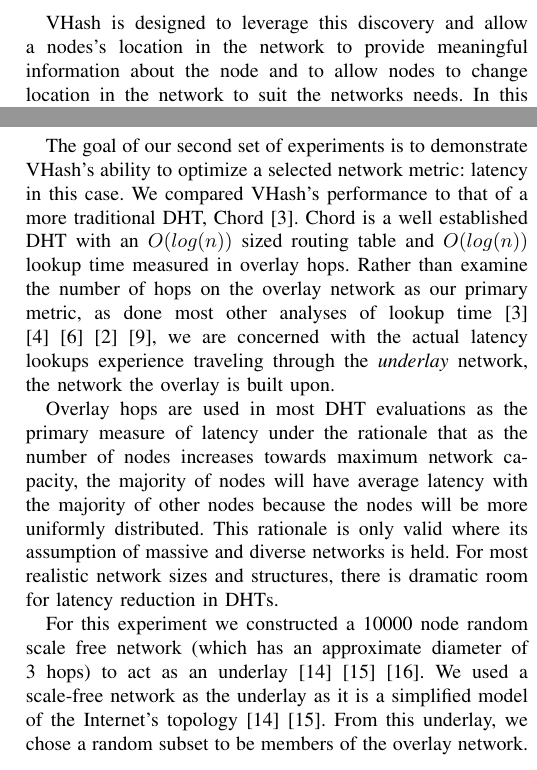
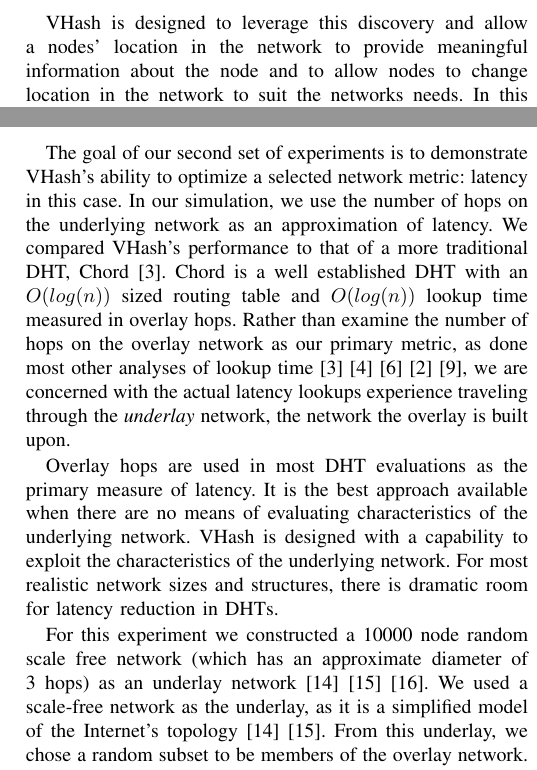
Before and after one commit to BrendanBenshoof/pyVHASH, a LaTeX paper (Paper/fullpaper.tex): two parts of the columns of pages 5 and 6 of 7 before the commit and two parts of the columns of pages 5 and 6 of 9 after it, joined at a grey line, cut so that both start at the same text. Compiled offline with pdfLaTeX.

Commit message:
papering onward

```diff
--- a/Paper/fullpaper.tex
+++ b/Paper/fullpaper.tex
@@ -374,7 +374,7 @@ They came to the conclusion that high levels of churn improved the performance o
 The built-in mechanisms for managing responsibility in a DHT are very effective and efficient at handling nodes changing locations in the network.
 In this work, Rosen et al.\ found that it was more effective to move the node to a location in the DHT where work or data was stored rather than attempt to remap data efficiently over the nodes.
 
-VHash is designed to leverage this discovery and allow a nodes's location in the network to provide meaningful information about the node and to allow nodes to change location in the network to suit the networks needs.
+VHash is designed to leverage this discovery and allow a nodes' location in the network to provide meaningful information about the node and to allow nodes to change location in the network to suit the networks needs.
 In this paper we propose a method that enables peers to periodically change their location in the network such that routes taken on the resulting overlay network have lower latency than would otherwise possible in a DHT.
 Each node is given a random initial location and, over time, migrates to location which optimizes latency.
 
@@ -543,18 +543,20 @@ As the network size and number of dimensions each increase, convergence slows, b
 % Hop distance test
 \subsection{Latency Distribution Test}
 The goal of our second set of experiments is to demonstrate VHash's ability to optimize a selected network metric: latency in this case.
+In our simulation, we use the number of hops on the underlying network as an approximation of latency.
 We compared VHash's performance to that of a more traditional DHT, Chord \cite{chord}.
 Chord is a well established DHT with an $O(log(n))$ sized routing table and $O(log(n))$ lookup time measured in overlay hops.
 Rather than examine the number of hops on the overlay network as our primary metric, as done most other analyses of lookup time \cite{chord} \cite{pastry} \cite{raynet}  \cite{kademlia} \cite{voronet}, we are concerned with the actual latency lookups experience traveling through the \emph{underlay} network, the network the overlay is built upon.
 
-Overlay hops are used in most DHT evaluations as the primary measure of latency under the rationale that as the number of nodes increases towards maximum network capacity, the majority of nodes will have average latency with the majority of other nodes because the nodes will be more uniformly distributed.
-This rationale is only valid where its assumption of massive and diverse networks is held.
+Overlay hops are used in most DHT evaluations as the primary measure of latency.
+It is the best approach available when there are no means of evaluating characteristics of the underlying network.
+VHash is designed with a capability to exploit the characteristics of the underlying network.
 For most realistic network sizes and structures, there is dramatic room for latency reduction in DHTs.
 
 
 
-For this experiment we constructed a 10000 node random scale free network (which has an approximate diameter of 3 hops) to act as an underlay \cite{cohen2000resilience} \cite{pastor2001epidemic} \cite{hagberg2004}.
-We used a scale-free network as the underlay as it is a simplified model of the Internet's topology \cite{cohen2000resilience} \cite{pastor2001epidemic}.
+For this experiment we constructed a 10000 node random scale free network (which has an approximate diameter of 3 hops) as an underlay network \cite{cohen2000resilience} \cite{pastor2001epidemic} \cite{hagberg2004}.
+We used a scale-free network as the underlay, as it is a simplified model of the Internet's topology \cite{cohen2000resilience} \cite{pastor2001epidemic}.
 From this underlay, we chose a random subset to be members of the overlay network.
 We then measured the distance in underlay hops between 10000 random source-destination nodes from the overlay.
 VHash generates an embedding of the latency graph utilizing the distributed force directed model algorithm described in Algorithm \ref{springalg}, with the latency function defined as the number of underlay hops between it and its peers.
@@ -604,13 +607,19 @@ In comparing the overlay and underlay hops, we find that for each overlay hop in
 Recall that this work is based on scale free networks, where latency improvements are difficult.
 An improvement of 0.4 hops over a diameter of 3 hops is significant.
 VHash has on average less overlay hops per lookup than Chord, and for each of these overlay hops we consistently traverse more efficiently across the underlay network.
+\begin{figure}[h]
+	\centering
+	\includegraphics[width=\linewidth]{hist_overlay_4d}
+	\caption{Comparison of Chord and VHash in terms of overlay hops.  Each overlay has 1000 nodes.}
+	\label{histover}
+\end{figure}
 
 \section{Related Work}
 \label{related}
 %check table size consistancy
 While there has been previous work on applying Voronoi regions to DHTs and peer-to-peer (P2P) applications, we have found no prior work on how to perform embedding of an inter-node latency graph.
 
-Backhaus et al.'s  VAST \cite{Backhaus:2007:VAS:1326257.1326266} is a Voronoi-based P2P protocol designed for handling event messages in a massively multiplayer online videog ame.
+Backhaus et al.'s  VAST \cite{Backhaus:2007:VAS:1326257.1326266} is a Voronoi-based P2P protocol designed for handling event messages in a massively multiplayer online video game.
 Each node finds its neighbors by constructing a Voronoi diagram using Fortune's sweepline algorithm \cite{fortune1987sweepline}.
 VAST demonstrated that Voronoi diagrams could be used as the backbone to large-scale applications, although their work focused specifically on using 2-dimensional Voronoi diagrams.
 VHash approximates the Voronoi region rather than solving it, as higher dimension Voronoi regions are computationally expensive to solve.
```
Also changed, not shown: Paper/fullpaper.tex (27 more changed lines).
